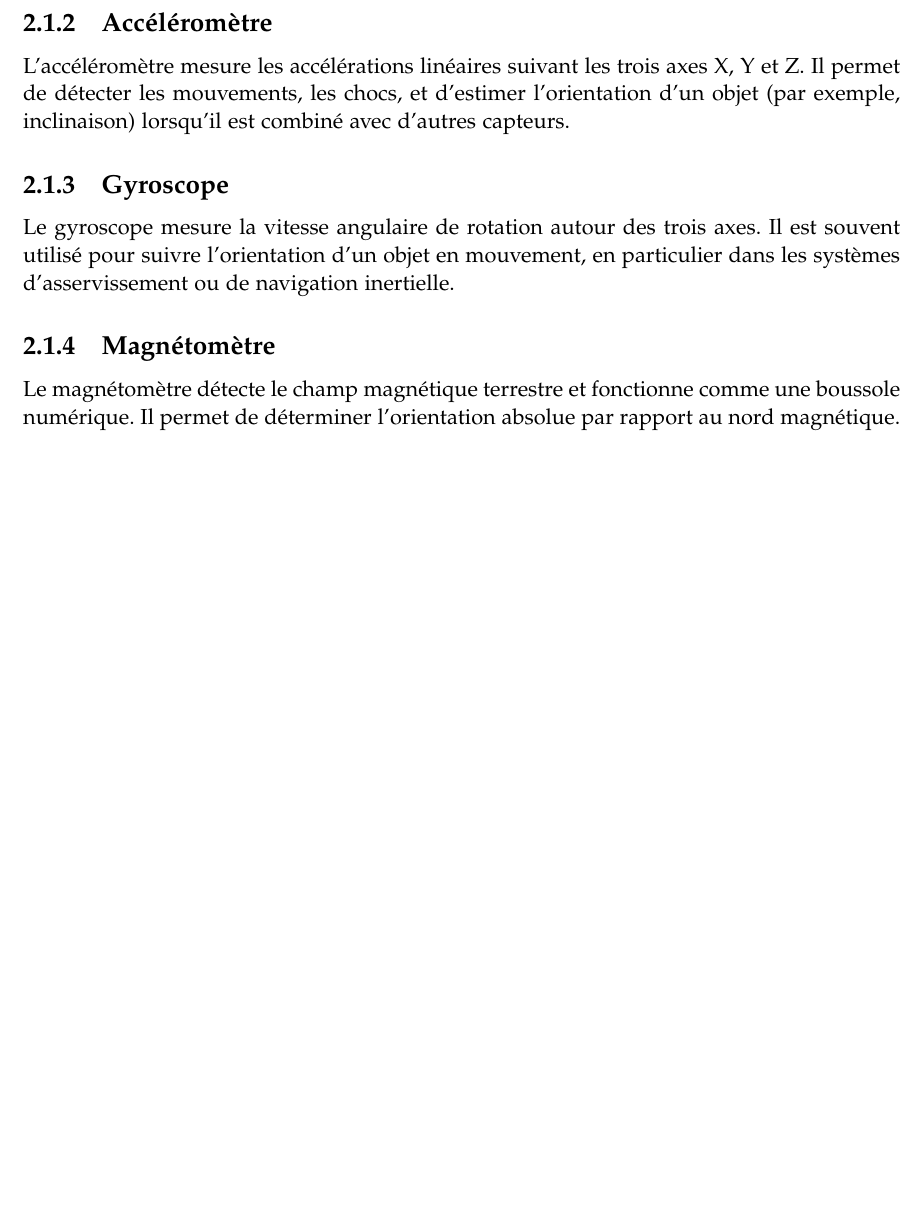
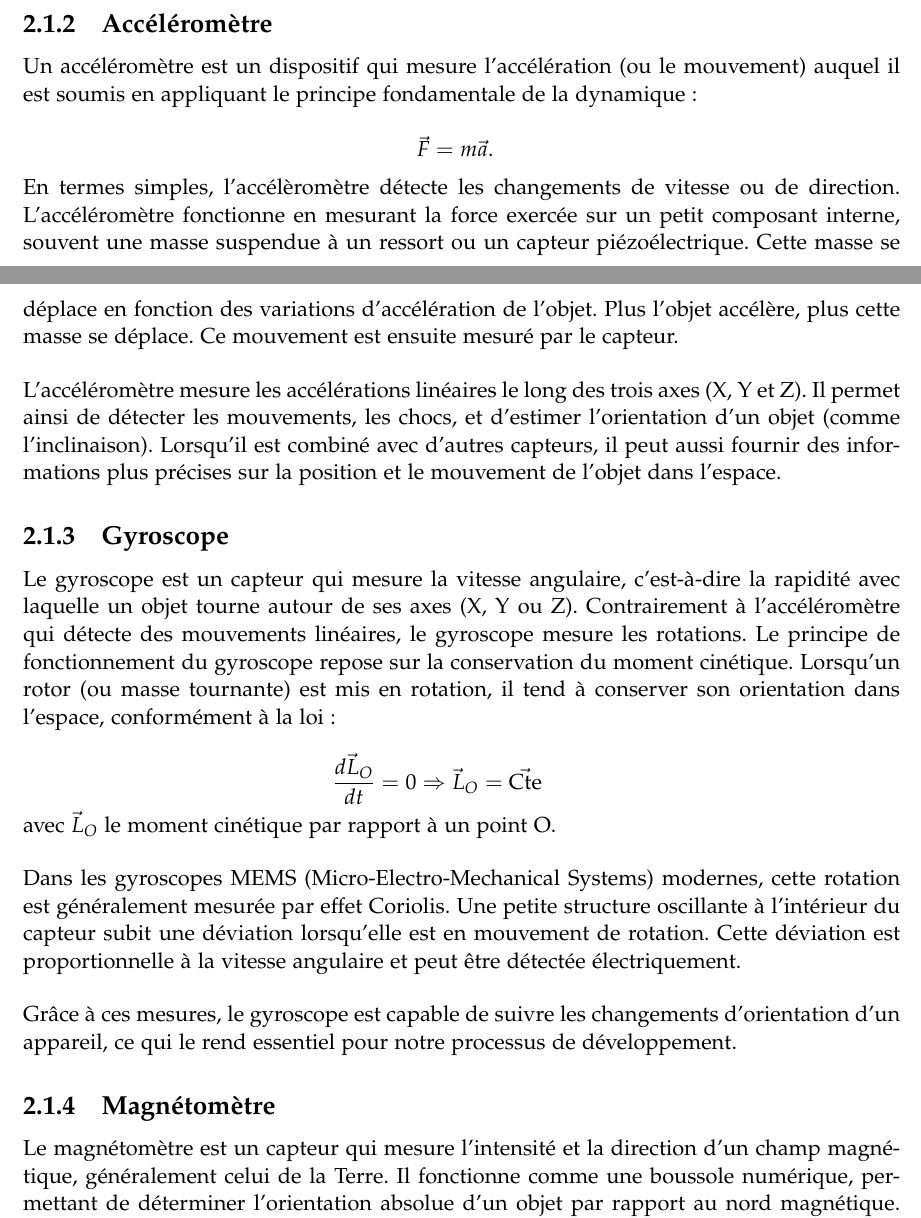
Before and after one commit to nathansourdrille/pi-itenerary, a LaTeX thesis (rapport/main.tex, which reads rapport/sections/Partie2/Description.tex): part of page 6 of 26 before the commit and two parts of pages 6 and 7 of 27 after it, the two joined at a grey line, cut so that both start at the same text, the shorter picture padded with empty space. Compiled offline with pdfLaTeX.

Commit message:
redaction 'Description et fonctionnement'

```diff
--- a/rapport/sections/Partie2/Description.tex
+++ b/rapport/sections/Partie2/Description.tex
@@ -8,9 +16,23 @@ Le capteur GPS (Global Positioning System) permet d'obtenir la position géograp
 
 \subsection{Accéléromètre}
-L'accéléromètre mesure les accélérations linéaires suivant les trois axes X, Y et Z. Il permet de détecter les mouvements, les chocs, et d’estimer l’orientation d’un objet (par exemple, inclinaison) lorsqu’il est combiné avec d’autres capteurs.
+Un accéléromètre est un dispositif qui mesure l'accélération (ou le mouvement) auquel il est soumis en appliquant le principe fondamentale de la dynamique: \\
+\begin{adjustwidth}{7.5cm}{0cm} $\vec{F} = m \vec{a}$.
+\end{adjustwidth}
+\vspace{0.2cm}\\
+En termes simples, l'accélèromètre détecte les changements de vitesse ou de direction. L'accéléromètre fonctionne en mesurant la force exercée sur un petit composant interne, souvent une masse suspendue à un ressort ou un capteur piézoélectrique. Cette masse se déplace en fonction des variations d'accélération de l'objet. Plus l'objet accélère, plus cette masse se déplace. Ce mouvement est ensuite mesuré par le capteur.
+\vspace{0.5cm}\\
+L'accéléromètre mesure les accélérations linéaires le long des trois axes (X, Y et Z). Il permet ainsi de détecter les mouvements, les chocs, et d’estimer l’orientation d’un objet (comme l'inclinaison). Lorsqu'il est combiné avec d’autres capteurs, il peut aussi fournir des informations plus précises sur la position et le mouvement de l'objet dans l'espace.
 
 \subsection{Gyroscope}
-Le gyroscope mesure la vitesse angulaire de rotation autour des trois axes. Il est souvent utilisé pour suivre l’orientation d’un objet en mouvement, en particulier dans les systèmes d’asservissement ou de navigation inertielle.
+Le gyroscope est un capteur qui mesure la vitesse angulaire, c’est-à-dire la rapidité avec laquelle un objet tourne autour de ses axes (X, Y ou Z). Contrairement à l’accéléromètre qui détecte des mouvements linéaires, le gyroscope mesure les rotations. Le principe de fonctionnement du gyroscope repose sur la conservation du moment cinétique. Lorsqu’un rotor (ou masse tournante) est mis en rotation, il tend à conserver son orientation dans l’espace, conformément à la loi :\\
+\begin{adjustwidth}{6cm}{0cm}$\dfrac{d\vec{L}_O}{dt} = 0 \Rightarrow \vec{L}_O = \vec{\text{Cte}}$
+\end{adjustwidth}
+\vspace{0.1cm}\\
+avec $\vec{L}_O$ le moment cinétique par rapport à un point O.
+\vspace{0.5cm}\\
+Dans les gyroscopes MEMS (Micro-Electro-Mechanical Systems) modernes, cette rotation est généralement mesurée par effet Coriolis. Une petite structure oscillante à l’intérieur du capteur subit une déviation lorsqu’elle est en mouvement de rotation. Cette déviation est proportionnelle à la vitesse angulaire et peut être détectée électriquement.
+\vspace{0.5cm}\\
+Grâce à ces mesures, le gyroscope est capable de suivre les changements d’orientation d’un appareil, ce qui le rend essentiel pour notre processus de développement.
 
 \subsection{Magnétomètre}
-Le magnétomètre détecte le champ magnétique terrestre et fonctionne comme une boussole numérique. Il permet de déterminer l’orientation absolue par rapport au nord magnétique. Il est souvent combiné au gyroscope pour améliorer la précision de l’orientation.
+Le magnétomètre est un capteur qui mesure l’intensité et la direction d’un champ magnétique, généralement celui de la Terre. Il fonctionne comme une boussole numérique, permettant de déterminer l’orientation absolue d’un objet par rapport au nord magnétique. Contrairement au gyroscope, qui mesure des vitesses de rotation relatives, le magnétomètre fournit un repère fixe dans l’espace.
```
Also changed, not shown: rapport/sections/Partie2/Description.tex (14 more changed lines).
